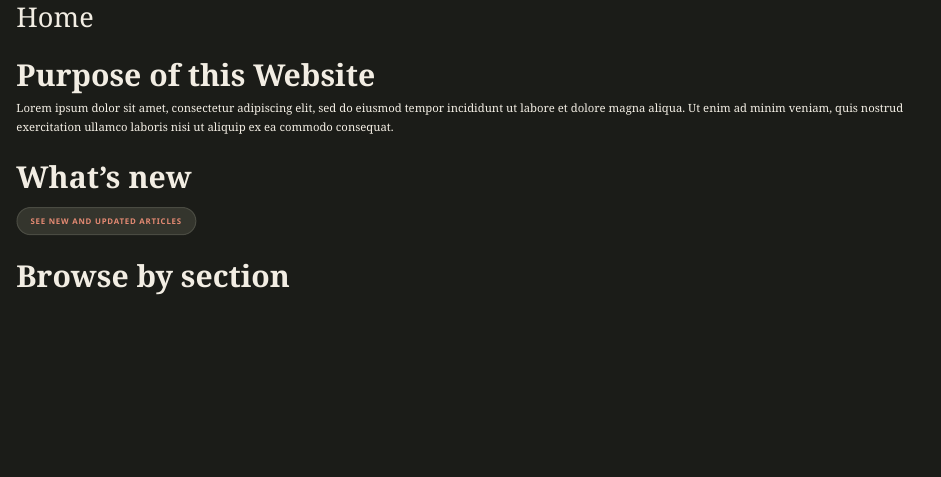
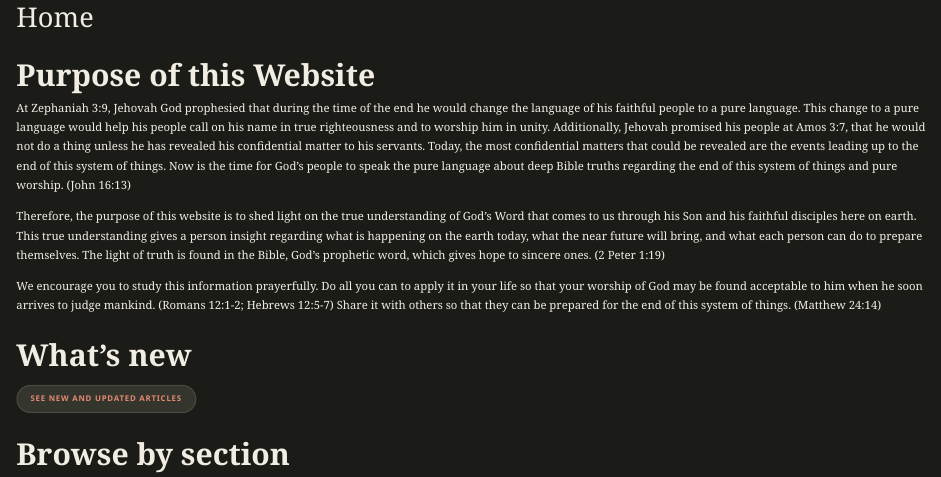
Before and after one commit to briand2jw/the-prophetic-word, a Quarto document (index.qmd): the page in a window 1100 px wide, from its top. Rendered offline with R 4.5, knitr and Pandoc in place of Quarto, with nearby package versions.

Commit message:
Add purpose-of-the-site text to the home page
Co-Authored-By: Claude Sonnet 5.5 <noreply@anthropic.com>
Claude-Session: https://claude.ai/code/session_01AFttd4ZhKzSUEiUAhU2CQq

```diff
--- a/index.qmd
+++ b/index.qmd
@@ -4,7 +4,11 @@ title: "Home"
 
 ## Purpose of this Website
 
-Lorem ipsum dolor sit amet, consectetur adipiscing elit, sed do eiusmod tempor incididunt ut labore et dolore magna aliqua. Ut enim ad minim veniam, quis nostrud exercitation ullamco laboris nisi ut aliquip ex ea commodo consequat.
+At Zephaniah 3:9, Jehovah God prophesied that during the time of the end he would change the language of his faithful people to a pure language. This change to a pure language would help his people call on his name in true righteousness and to worship him in unity. Additionally, Jehovah promised his people at Amos 3:7, that he would not do a thing unless he has revealed his confidential matter to his servants. Today, the most confidential matters that could be revealed are the events leading up to the end of this system of things. Now is the time for God's people to speak the pure language about deep Bible truths regarding the end of this system of things and pure worship. (John 16:13)
+
+Therefore, the purpose of this website is to shed light on the true understanding of God's Word that comes to us through his Son and his faithful disciples here on earth. This true understanding gives a person insight regarding what is happening on the earth today, what the near future will bring, and what each person can do to prepare themselves. The light of truth is found in the Bible, God's prophetic word, which gives hope to sincere ones. (2 Peter 1:19)
+
+We encourage you to study this information prayerfully. Do all you can to apply it in your life so that your worship of God may be found acceptable to him when he soon arrives to judge mankind. (Romans 12:1-2; Hebrews 12:5-7) Share it with others so that they can be prepared for the end of this system of things. (Matthew 24:14)
 
 ## What's new
 
```
